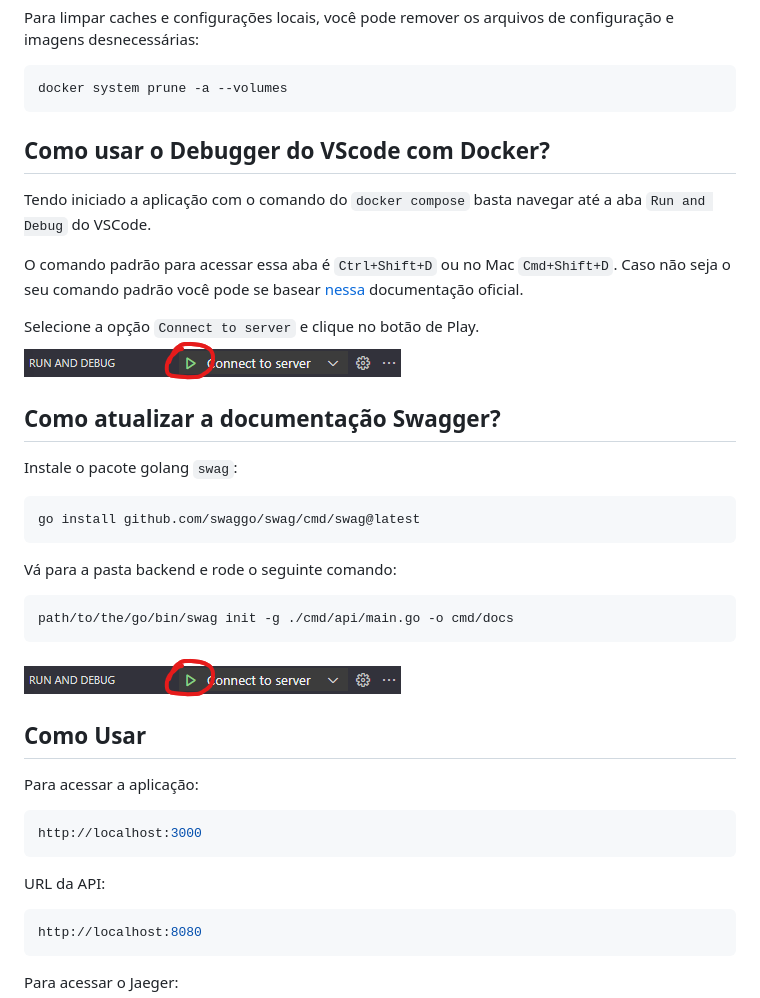
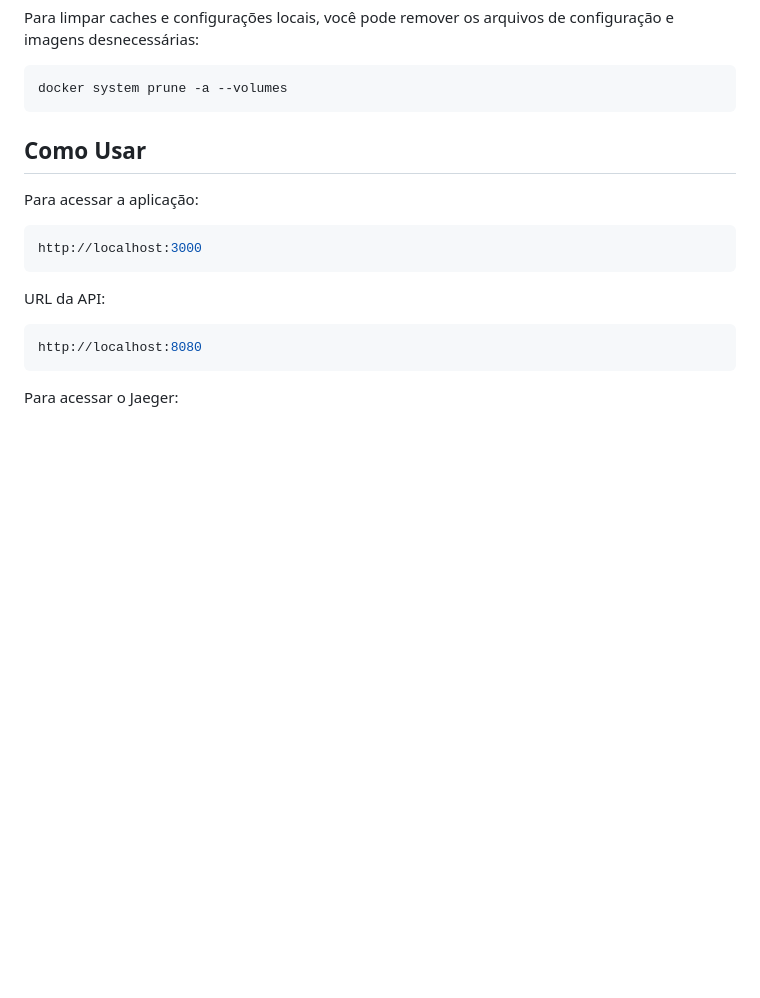
Before and after one commit to dedevpradev/faladev, a Markdown page: README.md, the part around the change printed below. Rendered like a GitHub page; blank space fills up the shorter version.

````diff
--- a/README.md
+++ b/README.md
@@ -117,32 +78,6 @@ Este projeto é uma aplicação open source feita em Go no backend e React no fr
    ```bash
    docker system prune -a --volumes
    ```
-
-## Como usar o Debugger do VScode com Docker?
-
-Tendo iniciado a aplicação com o comando do `docker compose` basta navegar até a aba `Run and Debug` do VSCode.
-
-O comando padrão para acessar essa aba é `Ctrl+Shift+D` ou no Mac `Cmd+Shift+D`. Caso não seja o seu comando padrão você pode se basear [nessa](https://code.visualstudio.com/Docs/editor/debugging) documentação oficial.
-
-Selecione a opção `Connect to server` e clique no botão de Play.
-![Run and debug tutorial](.github/images/run_and_debug.png)
-
-
-## Como atualizar a documentação Swagger?
-
-Instale o pacote golang `swag`:
-
-   ```bash
-  go install github.com/swaggo/swag/cmd/swag@latest
-   ```
-
-Vá para a pasta backend e rode o seguinte comando:
-
-   ```bash
-   path/to/the/go/bin/swag init -g ./cmd/api/main.go -o cmd/docs
-   ```
-
-![Run and debug tutorial](.github/images/run_and_debug.png)
 
 ## Como Usar
 
````
Also changed, not shown: other parts of README.md (+4 -43 lines).
